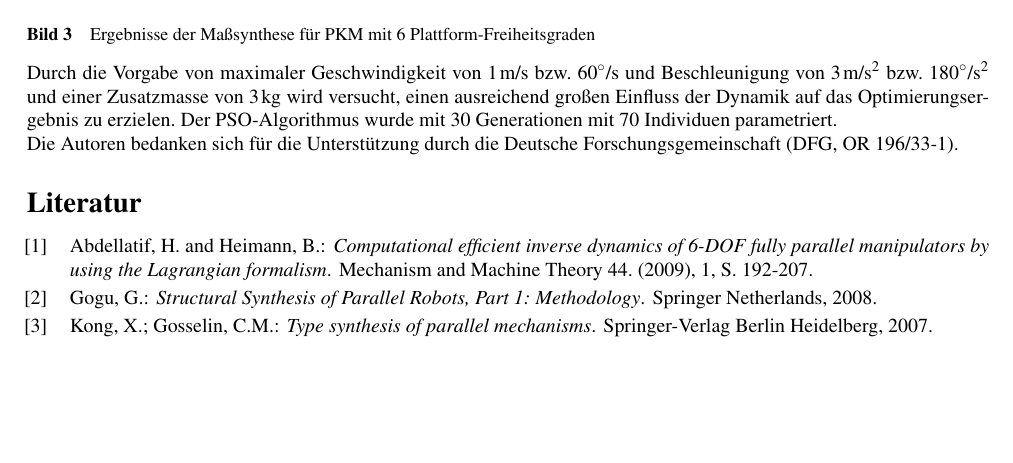
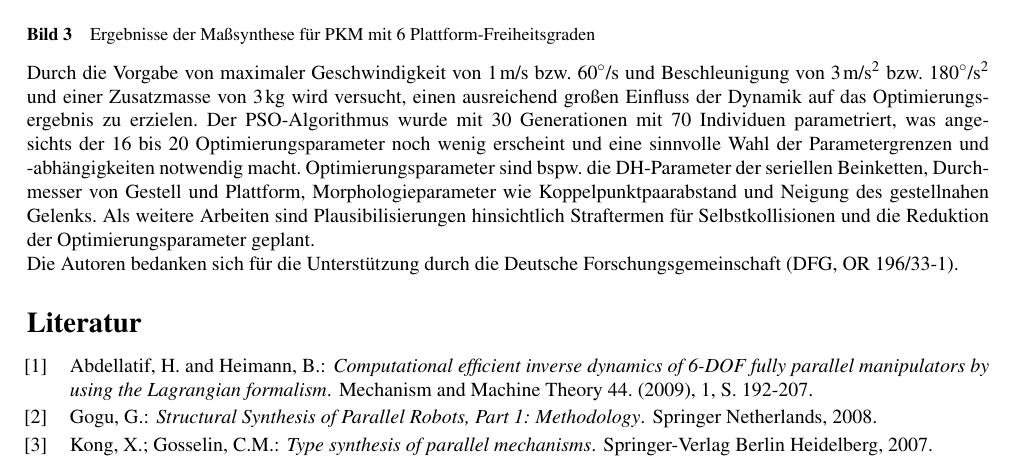
Before and after one commit to Jiajie0324/robsynth-paper_iftommdach2020, a LaTeX document (kurzfassung/iftomm_dach_kurz.tex): part of page 2 of 2, cut so that both start at the same text, the shorter picture padded with empty space. Compiled offline with pdfLaTeX.

Commit message:
Erste Version Ergebnisbeschreibung und Ausblick

```diff
--- a/kurzfassung/iftomm_dach_kurz.tex
+++ b/kurzfassung/iftomm_dach_kurz.tex
@@ -187,7 +187,9 @@ Die der Optimierung zu Grunde liegende Aufgabe ist das Abfahren der Eckpunkte ei
 \end{figure}
 
 Durch die Vorgabe von maximaler Geschwindigkeit von $1\,\textrm{m/s}$ bzw. $60^\circ\textrm{/s}$ und Beschleunigung von $3\,\textrm{m/s}^2$ bzw. $180^\circ\textrm{/s}^2$ und einer Zusatzmasse von $3\,\textrm{kg}$ wird versucht, einen ausreichend großen Einfluss der Dynamik auf das Optimierungsergebnis zu erzielen.
-Der PSO-Algorithmus wurde mit 30 Generationen mit 70 Individuen parametriert.
+Der PSO-Algorithmus wurde mit 30 Generationen mit 70 Individuen parametriert, was angesichts der 16 bis 20 Optimierungsparameter noch wenig erscheint und eine sinnvolle Wahl der Parametergrenzen und -abhängigkeiten notwendig macht.
+Optimierungsparameter sind bspw. die DH-Parameter der seriellen Beinketten, Durchmesser von Gestell und Plattform, Morphologieparameter wie Koppelpunktpaarabstand und Neigung des gestellnahen Gelenks.
+Als weitere Arbeiten sind Plausibilisierungen hinsichtlich Straftermen für Selbstkollisionen und die Reduktion der Optimierungsparameter geplant.
 
 Die Autoren bedanken sich für die Unterstützung durch die Deutsche Forschungsgemeinschaft (DFG, OR 196/33-1).
 
```
Also changed, not shown: 1 other file.
